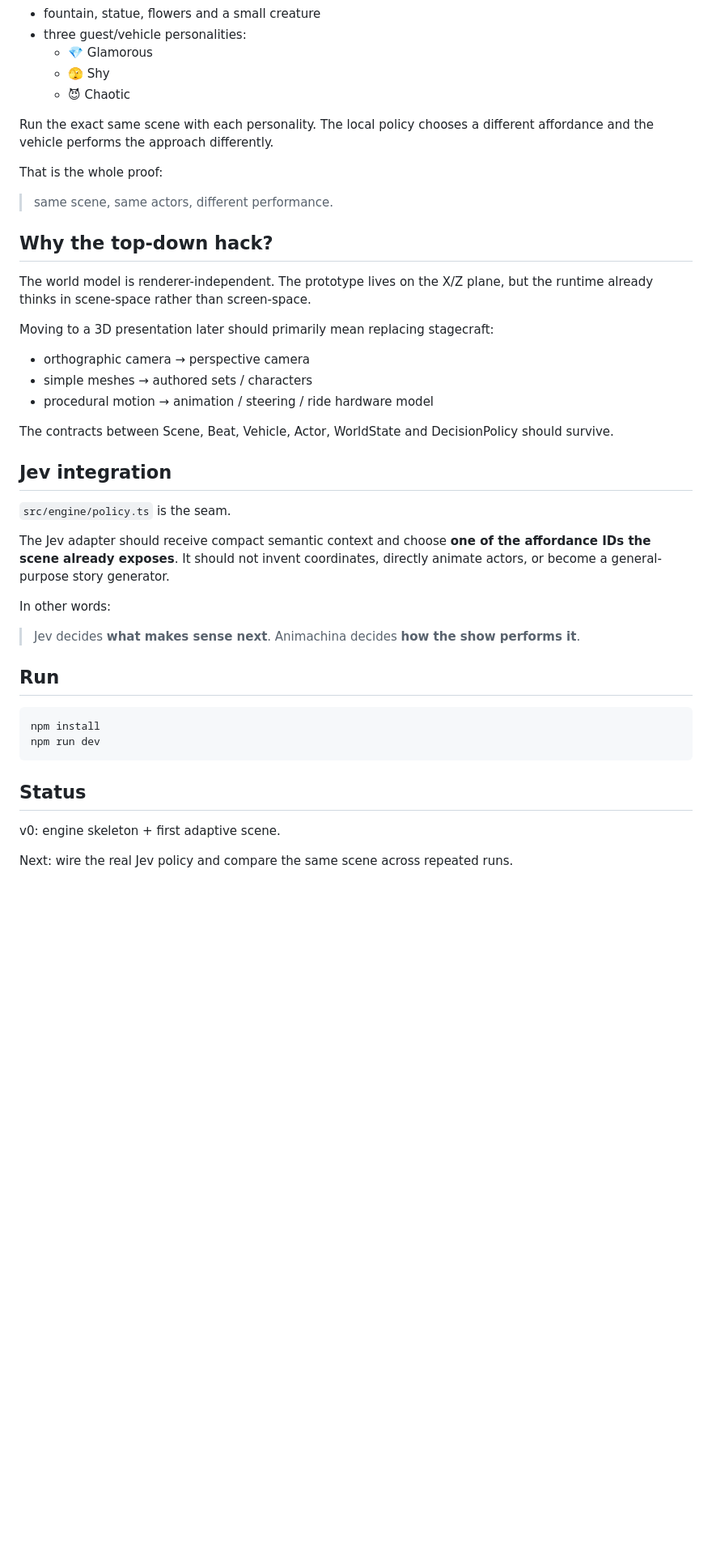
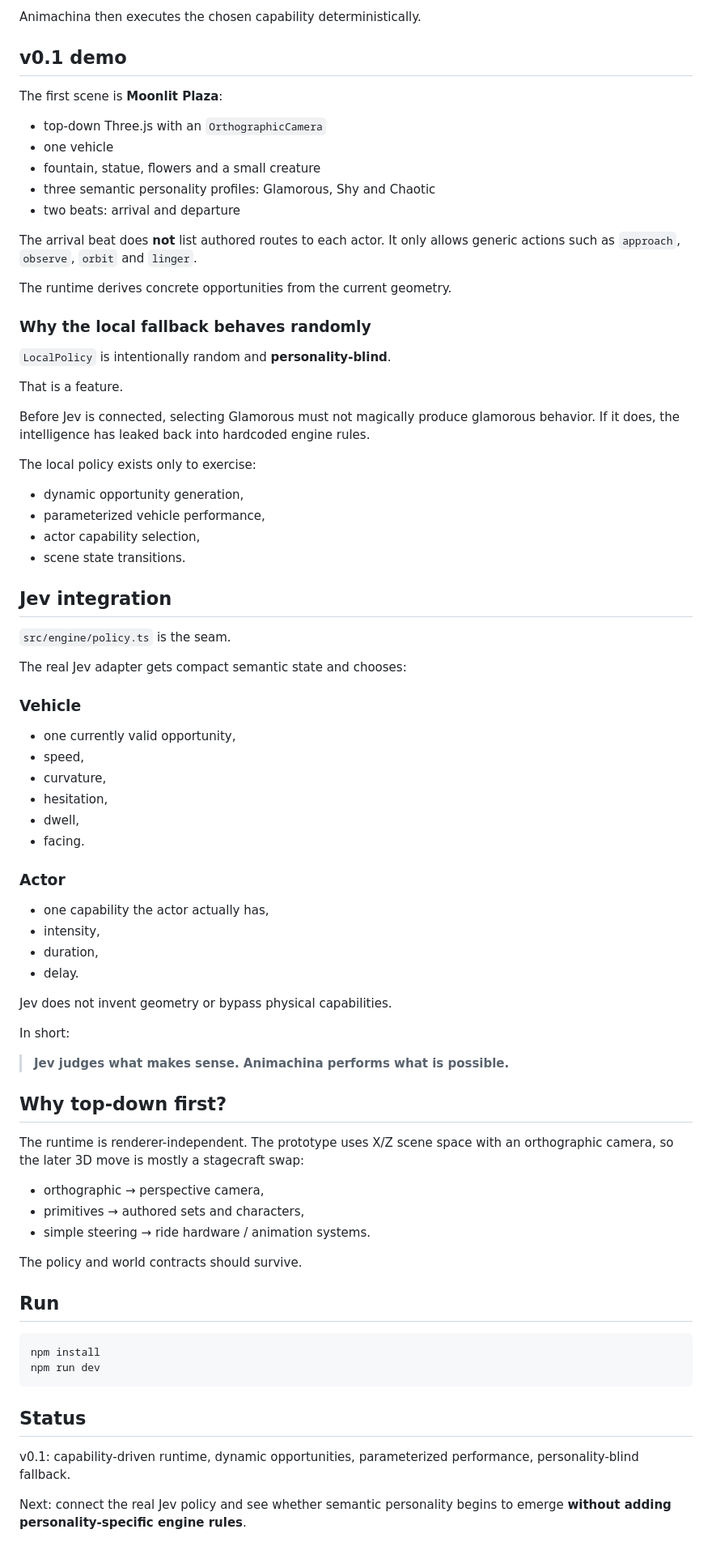
Before and after one commit to jorgeguberte/animachina, a Markdown page: README.md, the part around one of its changes. Shown at 81% size. Drawn GitHub-style; blank space fills up the shorter version.

```diff
--- a/README.md
+++ b/README.md
@@ -50,36 +88,71 @@ The first scene is intentionally tiny:
+Animachina then executes the chosen capability deterministically.
+
+## v0.1 demo
+
+The first scene is **Moonlit Plaza**:
+
+- top-down Three.js with an `OrthographicCamera`
+- one vehicle
 - fountain, statue, flowers and a small creature
-- three guest/vehicle personalities:
-  - 💎 Glamorous
-  - 🫣 Shy
-  - 😈 Chaotic
+- three semantic personality profiles: Glamorous, Shy and Chaotic
+- two beats: arrival and departure
 
-Run the exact same scene with each personality. The local policy chooses a different affordance and the vehicle performs the approach differently.
+The arrival beat does **not** list authored routes to each actor. It only allows generic actions such as `approach`, `observe`, `orbit` and `linger`.
 
-That is the whole proof:
+The runtime derives concrete opportunities from the current geometry.
 
-> same scene, same actors, different performance.
+### Why the local fallback behaves randomly
 
-## Why the top-down hack?
+`LocalPolicy` is intentionally random and **personality-blind**.
 
-The world model is renderer-independent. The prototype lives on the X/Z plane, but the runtime already thinks in scene-space rather than screen-space.
+That is a feature.
 
-Moving to a 3D presentation later should primarily mean replacing stagecraft:
+Before Jev is connected, selecting Glamorous must not magically produce glamorous behavior. If it does, the intelligence has leaked back into hardcoded engine rules.
 
-- orthographic camera → perspective camera
-- simple meshes → authored sets / characters
-- procedural motion → animation / steering / ride hardware model
+The local policy exists only to exercise:
 
-The contracts between Scene, Beat, Vehicle, Actor, WorldState and DecisionPolicy should survive.
+- dynamic opportunity generation,
+- parameterized vehicle performance,
+- actor capability selection,
+- scene state transitions.
 
 ## Jev integration
 
 `src/engine/policy.ts` is the seam.
 
-The Jev adapter should receive compact semantic context and choose **one of the affordance IDs the scene already exposes**. It should not invent coordinates, directly animate actors, or become a general-purpose story generator.
+The real Jev adapter gets compact semantic state and chooses:
 
-In other words:
+### Vehicle
 
-> Jev decides **what makes sense next**. Animachina decides **how the show performs it**.
+- one currently valid opportunity,
+- speed,
+- curvature,
+- hesitation,
+- dwell,
+- facing.
+
+### Actor
+
+- one capability the actor actually has,
+- intensity,
+- duration,
+- delay.
+
+Jev does not invent geometry or bypass physical capabilities.
+
+In short:
+
+> **Jev judges what makes sense. Animachina performs what is possible.**
+
+## Why top-down first?
+
+The runtime is renderer-independent. The prototype uses X/Z scene space with an orthographic camera, so the later 3D move is mostly a stagecraft swap:
+
+- orthographic → perspective camera,
+- primitives → authored sets and characters,
+- simple steering → ride hardware / animation systems.
+
+The policy and world contracts should survive.
 
 ## Run
 
@@ -90,6 +163,6 @@ npm run dev
 
 ## Status
 
-v0: engine skeleton + first adaptive scene.
+v0.1: capability-driven runtime, dynamic opportunities, parameterized performance, personality-blind fallback.
 
-Next: wire the real Jev policy and compare the same scene across repeated runs.
+Next: connect the real Jev policy and see whether semantic personality begins to emerge **without adding personality-specific engine rules**.
```
Also changed, not shown: other parts of README.md (+61 -23 lines).
